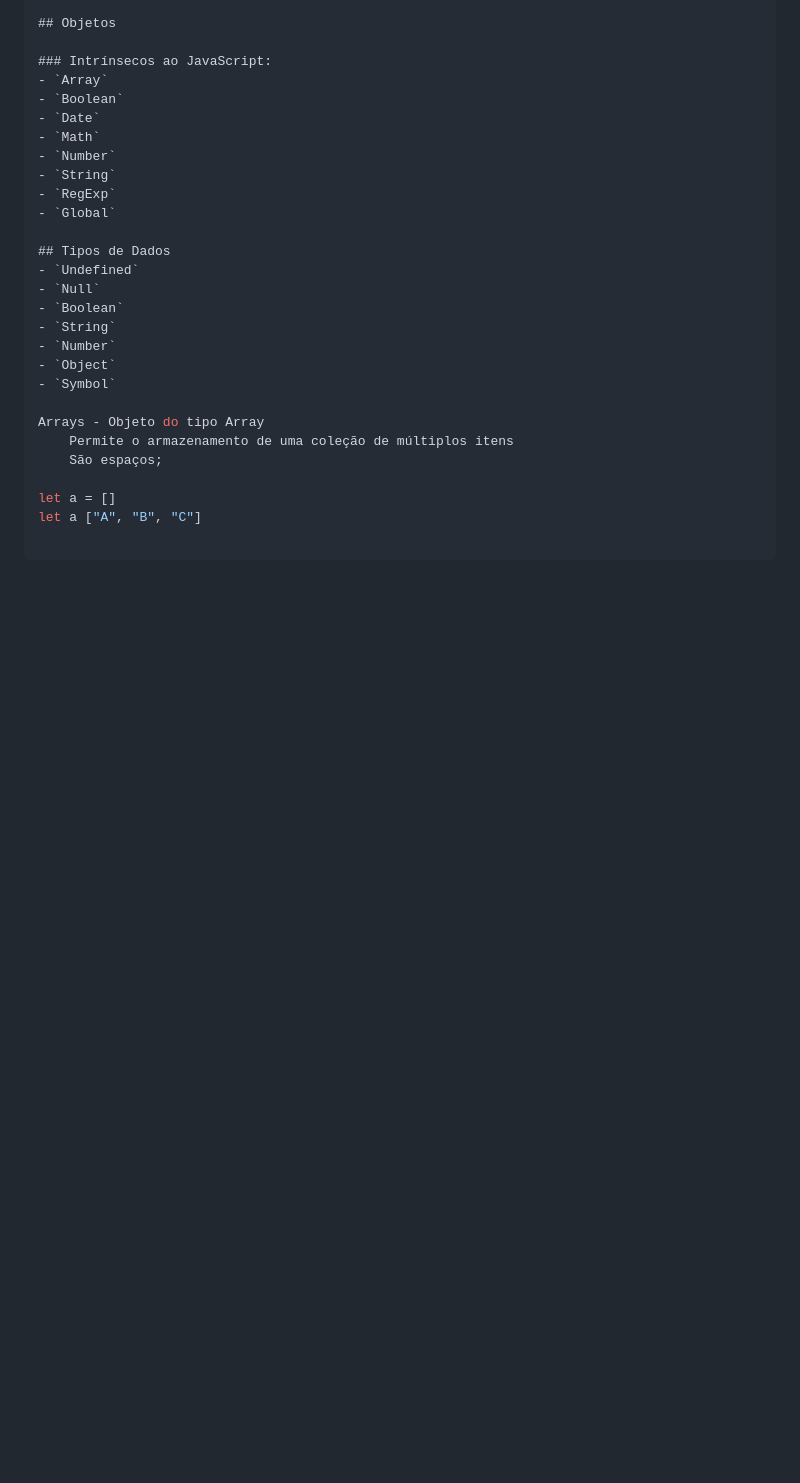
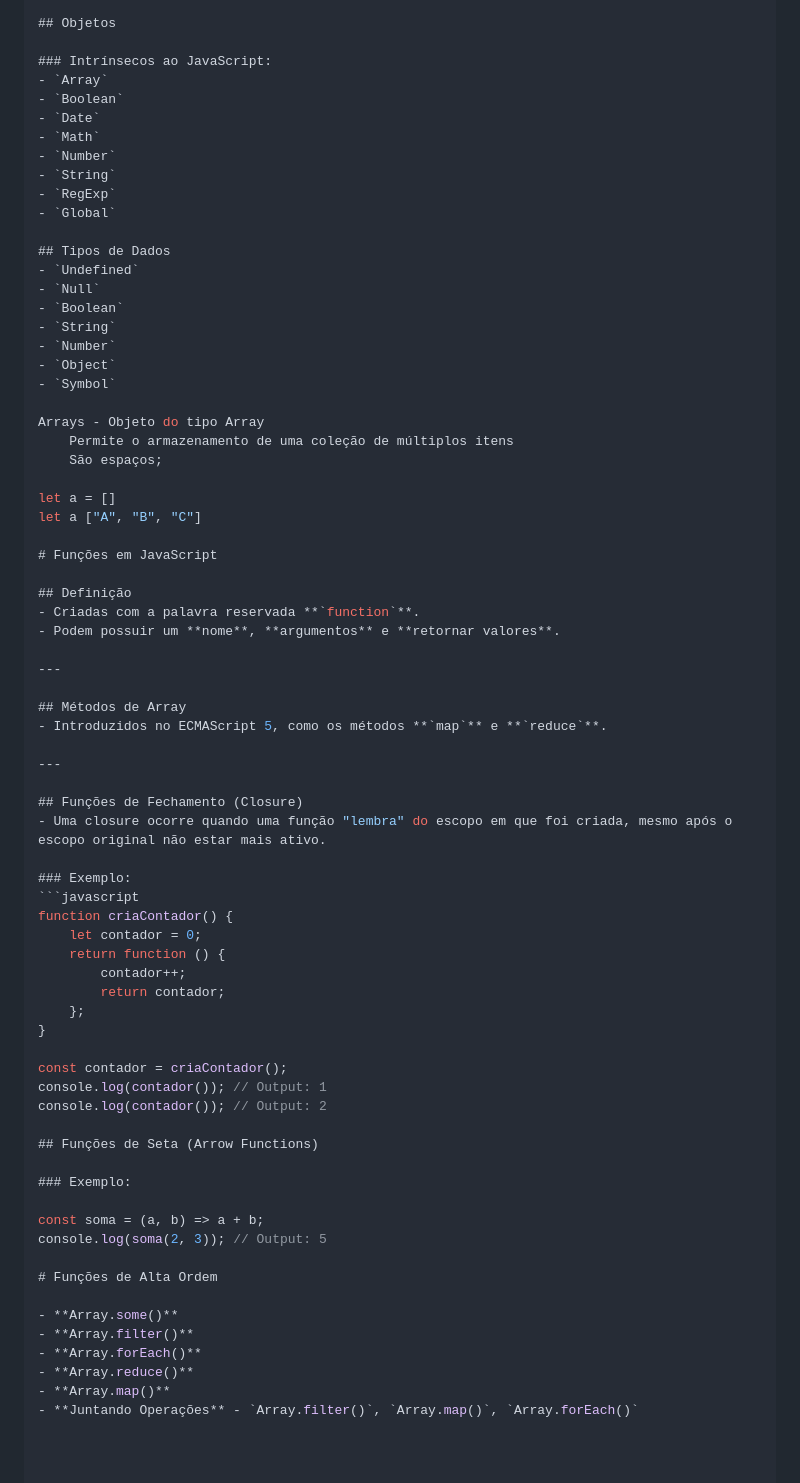
Before and after one commit to pedrosdp/TCC-PUCRS, a Markdown page: Programação Orientada a Objetos/Anotações.md, the part around the change. GitHub-like rendering; blank space fills up the shorter version.

Commit message:
Aula 3 parte 2 POO

````diff
--- a/Programação Orientada a Objetos/Anotações.md
+++ b/Programação Orientada a Objetos/Anotações.md
@@ -392,3 +392,49 @@ Arrays - Objeto do tipo Array
 
 let a = []
 let a ["A", "B", "C"]
+
+# Funções em JavaScript
+
+## Definição
+- Criadas com a palavra reservada **`function`**.
+- Podem possuir um **nome**, **argumentos** e **retornar valores**.
+
+---
+
+## Métodos de Array
+- Introduzidos no ECMAScript 5, como os métodos **`map`** e **`reduce`**.
+
+---
+
+## Funções de Fechamento (Closure)
+- Uma closure ocorre quando uma função "lembra" do escopo em que foi criada, mesmo após o escopo original não estar mais ativo.
+
+### Exemplo:
+```javascript
+function criaContador() {
+    let contador = 0;
+    return function () {
+        contador++;
+        return contador;
+    };
+}
+
+const contador = criaContador();
+console.log(contador()); // Output: 1
+console.log(contador()); // Output: 2
+
+## Funções de Seta (Arrow Functions)
+
+### Exemplo:
+
+const soma = (a, b) => a + b;
+console.log(soma(2, 3)); // Output: 5
+
+# Funções de Alta Ordem
+
+- **Array.some()**
+- **Array.filter()**
+- **Array.forEach()**
+- **Array.reduce()**
+- **Array.map()**
+- **Juntando Operações** - `Array.filter()`, `Array.map()`, `Array.forEach()`
````
